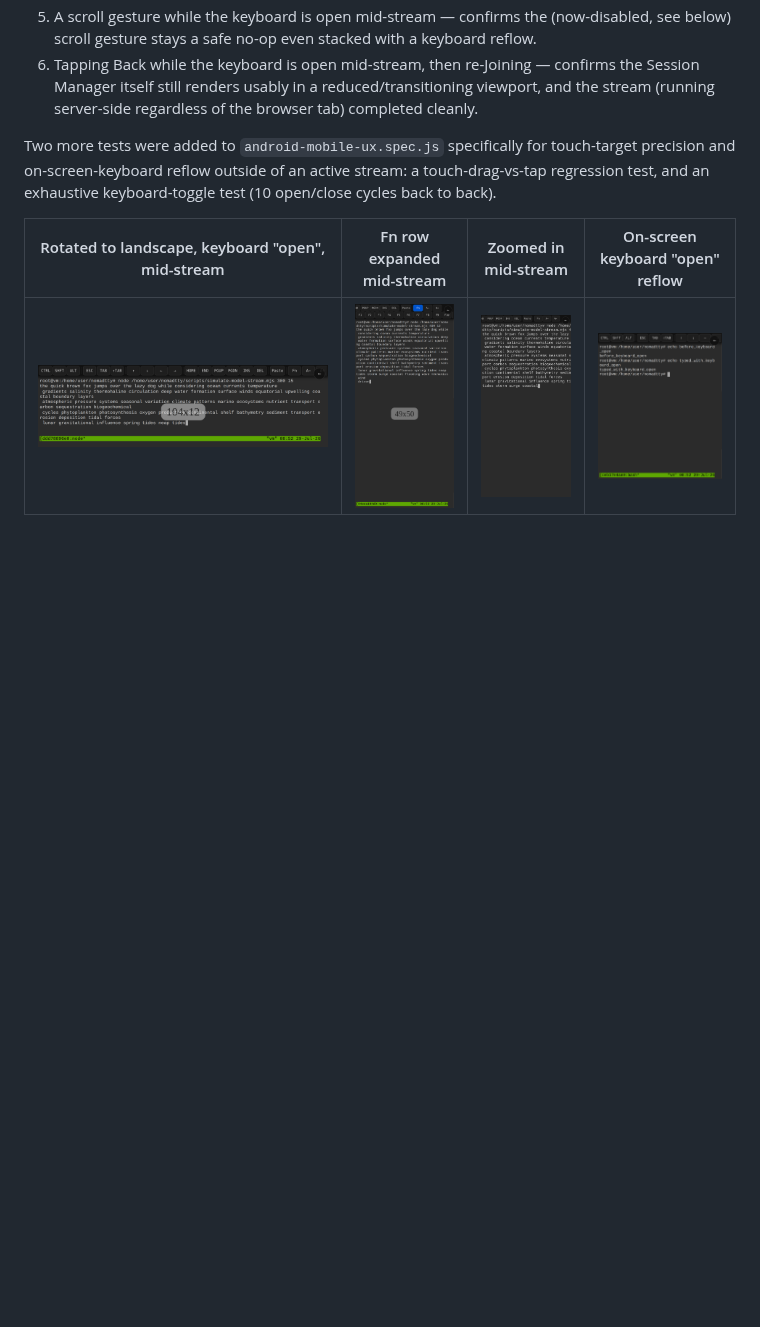
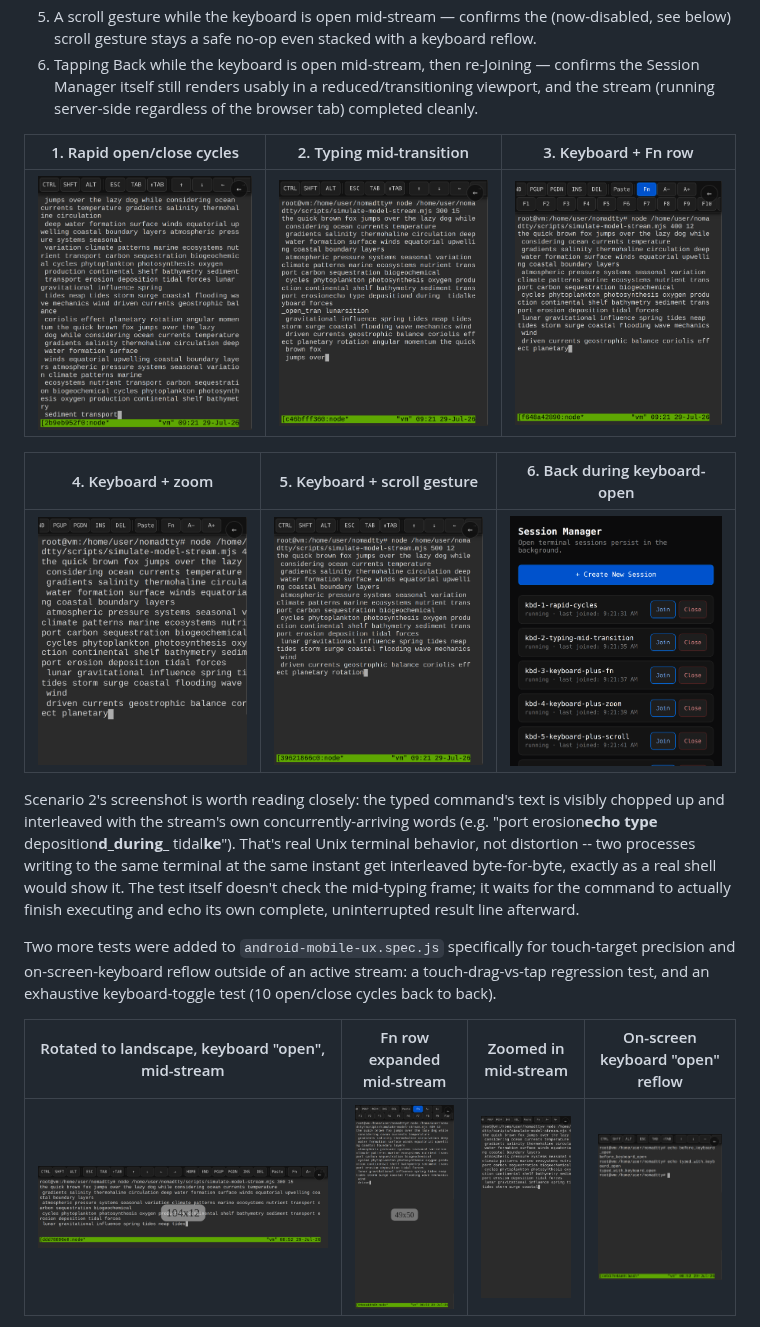
Before and after one commit to shifulegend/nomadtty, a Markdown page: README.md, the part around the change. Rendered like a GitHub page; pictures changed too: docs/assets/screenshot-keyboard-toggle-1-rapid-cycles.png (added), docs/assets/screenshot-keyboard-toggle-2-typing-mid-transition.png (added), docs/assets/screenshot-keyboard-toggle-3-keyboard-plus-fn.png (added); blank space fills up the shorter version.

```diff
--- a/README.md
+++ b/README.md
@@ -401,6 +401,22 @@ scenarios, each pairing a keyboard open/close reflow with a distinct concurrent
 6. Tapping Back while the keyboard is open mid-stream, then re-Joining — confirms the
    Session Manager itself still renders usably in a reduced/transitioning viewport, and
    the stream (running server-side regardless of the browser tab) completed cleanly.
+
+| 1. Rapid open/close cycles | 2. Typing mid-transition | 3. Keyboard + Fn row |
+|---|---|---|
+| ![Streaming text rendering cleanly after 4 rapid keyboard open/close cycles](docs/assets/screenshot-keyboard-toggle-1-rapid-cycles.png) | ![Typed command text visibly interleaved with concurrent stream output as both write to the terminal at once -- expected concurrent-write behavior, not corruption](docs/assets/screenshot-keyboard-toggle-2-typing-mid-transition.png) | ![Fn row expanded and the terminal reflowed to the shorter keyboard-open height at the same time, both rendering correctly](docs/assets/screenshot-keyboard-toggle-3-keyboard-plus-fn.png) |
+
+| 4. Keyboard + zoom | 5. Keyboard + scroll gesture | 6. Back during keyboard-open |
+|---|---|---|
+| ![Terminal zoomed in slightly (1.3x) and reflowed to the keyboard-open height at the same time, rendering correctly](docs/assets/screenshot-keyboard-toggle-4-keyboard-plus-zoom.png) | ![Streaming text rendering cleanly after a scroll gesture while the keyboard is open -- no arrow-key garbage](docs/assets/screenshot-keyboard-toggle-5-keyboard-plus-scroll.png) | ![Session Manager list rendering correctly at the reduced keyboard-open viewport height right after tapping Back](docs/assets/screenshot-keyboard-toggle-6-back-during-keyboard-open.png) |
+
+Scenario 2's screenshot is worth reading closely: the typed command's text is visibly
+chopped up and interleaved with the stream's own concurrently-arriving words (e.g.
+"port erosion**echo type** deposition**d_during_** tidal**ke**"). That's real Unix
+terminal behavior, not distortion -- two processes writing to the same terminal at the
+same instant get interleaved byte-for-byte, exactly as a real shell would show it. The
+test itself doesn't check the mid-typing frame; it waits for the command to actually
+finish executing and echo its own complete, uninterrupted result line afterward.
 
 Two more tests were added to `android-mobile-ux.spec.js` specifically for touch-target
 precision and on-screen-keyboard reflow outside of an active stream: a touch-drag-vs-tap
```
Also changed, not shown: 1 other file.
